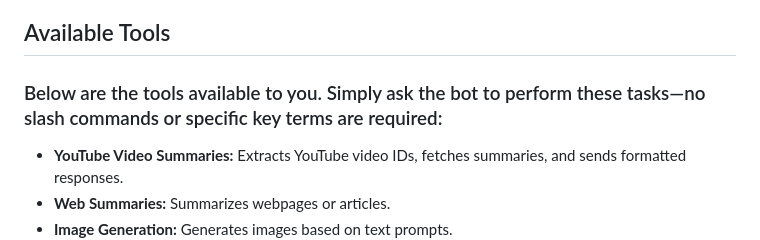
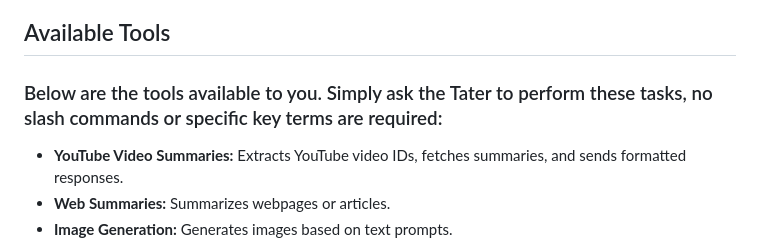
Before and after one commit to TaterTotterson/Tater, a Markdown page: README.md, the part around the change. Rendered like a GitHub page.

```diff
--- a/README.md
+++ b/README.md
@@ -9,7 +9,7 @@ A Discord bot built using Discord.py that integrates with Ollama, Redis, Premium
 
 ## Available Tools
 
-### Below are the tools available to you. Simply ask the bot to perform these tasks—no slash commands or specific key terms are required:
+### Below are the tools available to you. Simply ask the Tater to perform these tasks, no slash commands or specific key terms are required:
 
 - **YouTube Video Summaries:** Extracts YouTube video IDs, fetches summaries, and sends formatted responses.
 - **Web Summaries:** Summarizes webpages or articles.
```
